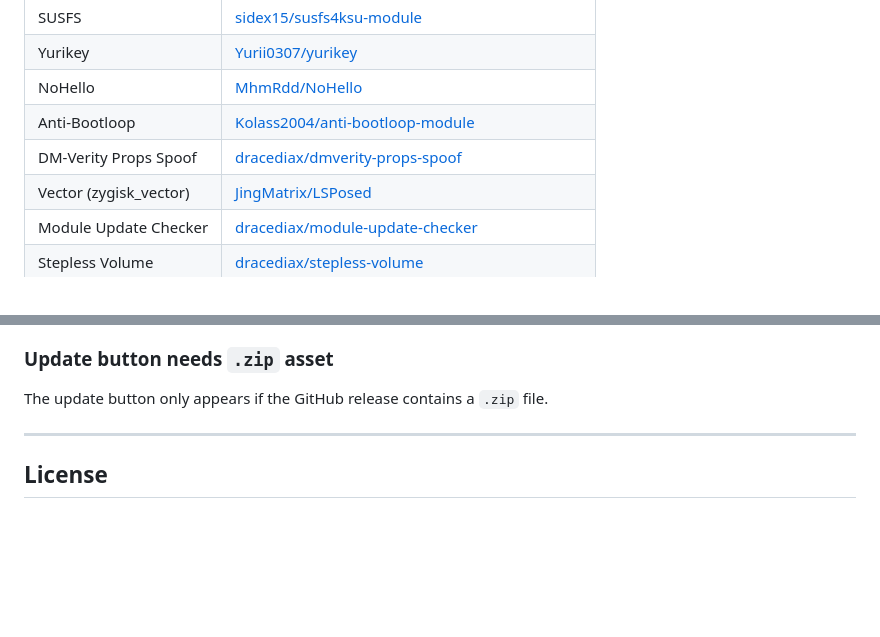
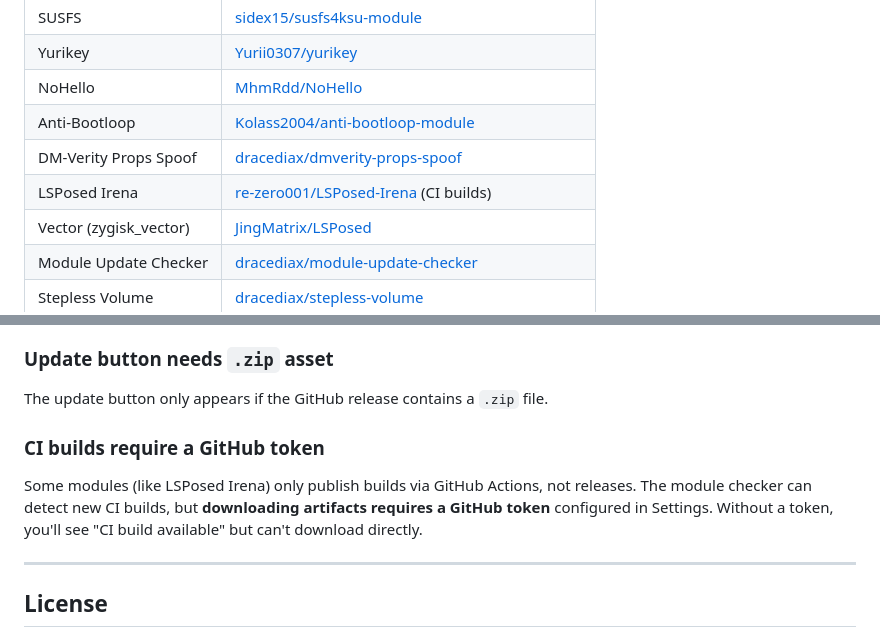
Before and after one commit to dracediax/module-update-checker, a Markdown page: README.md, 2 parts joined by grey strips. Drawn GitHub-style; folded sections open; blank space fills up the shorter version.

Commit message:
v3.4: CI builds docs

```diff
--- a/README.md
+++ b/README.md
@@ -64,6 +64,7 @@ These modules are auto-detected — just toggle them on:
 | NoHello | [MhmRdd/NoHello](https://github.com/MhmRdd/NoHello) |
 | Anti-Bootloop | [Kolass2004/anti-bootloop-module](https://github.com/Kolass2004/anti-bootloop-module) |
 | DM-Verity Props Spoof | [dracediax/dmverity-props-spoof](https://github.com/dracediax/dmverity-props-spoof) |
+| LSPosed Irena | [re-zero001/LSPosed-Irena](https://github.com/re-zero001/LSPosed-Irena) (CI builds) |
 | Vector (zygisk_vector) | [JingMatrix/LSPosed](https://github.com/JingMatrix/LSPosed) |
 | Module Update Checker | [dracediax/module-update-checker](https://github.com/dracediax/module-update-checker) |
 | Stepless Volume | [dracediax/stepless-volume](https://github.com/dracediax/stepless-volume) |
@@ -210,6 +211,10 @@ Without a token: **60 requests/hour**. With a token: **5,000/hour**. Each tracke
 
 The update button only appears if the GitHub release contains a `.zip` file.
 
+### CI builds require a GitHub token
+
+Some modules (like LSPosed Irena) only publish builds via GitHub Actions, not releases. The module checker can detect new CI builds, but **downloading artifacts requires a GitHub token** configured in Settings. Without a token, you'll see "CI build available" but can't download directly.
+
 </details>
 
 ---
```
